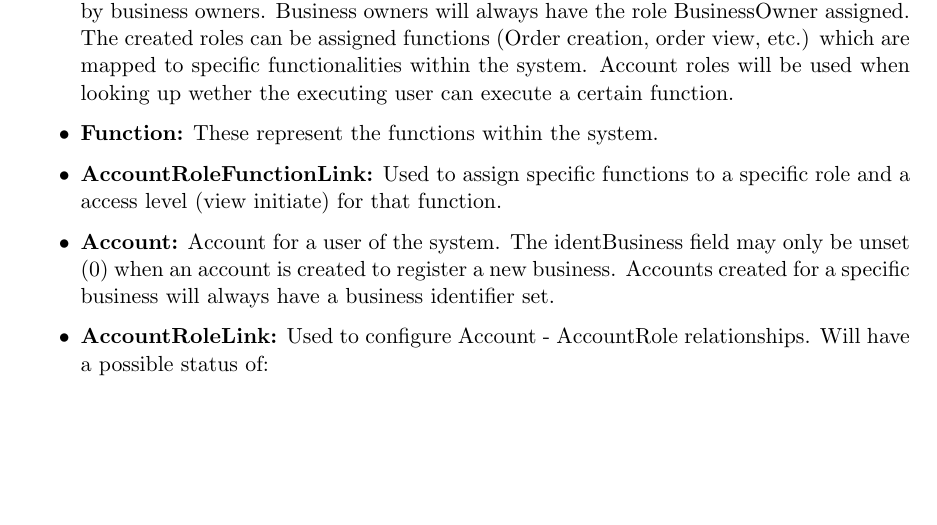
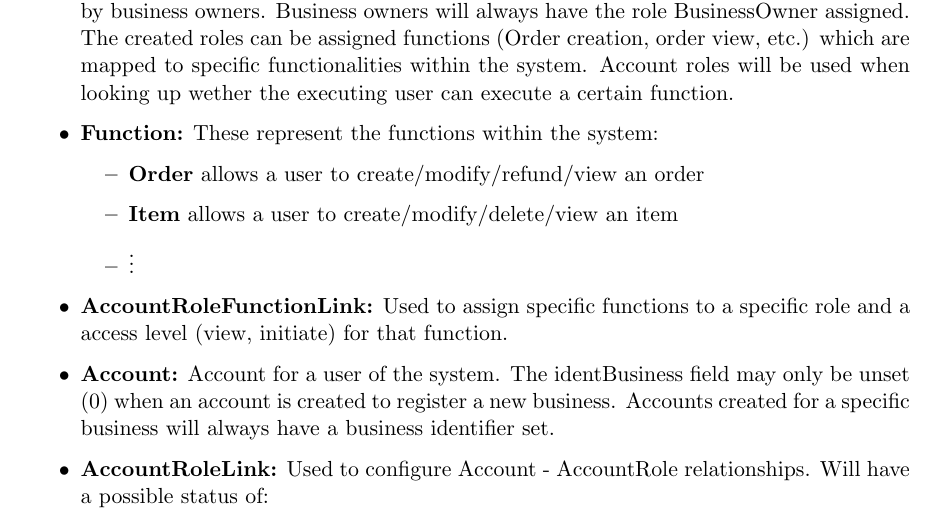
Before and after one commit to mykolas-alt/software-design, a LaTeX document (main.tex): part of page 18 of 24, cut so that both start at the same text, the shorter picture padded with empty space. Compiled offline with pdfLaTeX.

Commit message:
Updates from Overleaf

```diff
--- a/main.tex
+++ b/main.tex
@@ -297,8 +297,13 @@ The diagram in Fig. \ref{fig:data_model} shows the main entities within our data
 
 \begin{itemize}
     \item \textbf{AccountRole:} Main entity for authorization. Account roles can be created or modified by business owners. Business owners will always have the role BusinessOwner assigned. The created roles can be assigned functions (Order creation, order view, etc.) which are mapped to specific functionalities within the system. Account roles will be used when looking up wether the executing user can execute a certain function.
-    \item \textbf{Function:} These represent the functions within the system.
-    \item \textbf{AccountRoleFunctionLink:} Used to assign specific functions to a specific role and a access level (view initiate) for that function.
+    \item \textbf{Function:} These represent the functions within the system:
+    \begin{itemize}
+        \item \textbf{Order} allows a user to create/modify/refund/view an order
+        \item \textbf{Item} allows a user to create/modify/delete/view an item
+        \item $\vdots$
+    \end{itemize}
+    \item \textbf{AccountRoleFunctionLink:} Used to assign specific functions to a specific role and a access level (view, initiate) for that function.
     \item \textbf{Account:} Account for a user of the system. The identBusiness field may only be unset (0) when an account is created to register a new business. Accounts created for a specific business will always have a business identifier set.
     \item \textbf{AccountRoleLink:} Used to configure Account - AccountRole relationships. Will have a possible status of:
     \begin{itemize}
```
Also changed, not shown: team_agreements.md (+1 -0 lines), data_model.drawio.pdf.
